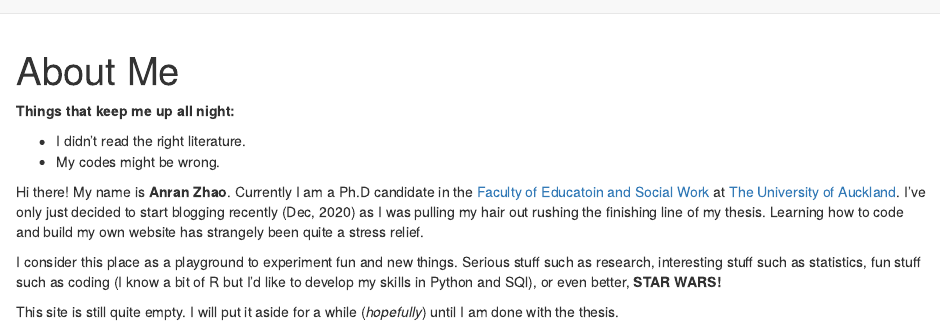
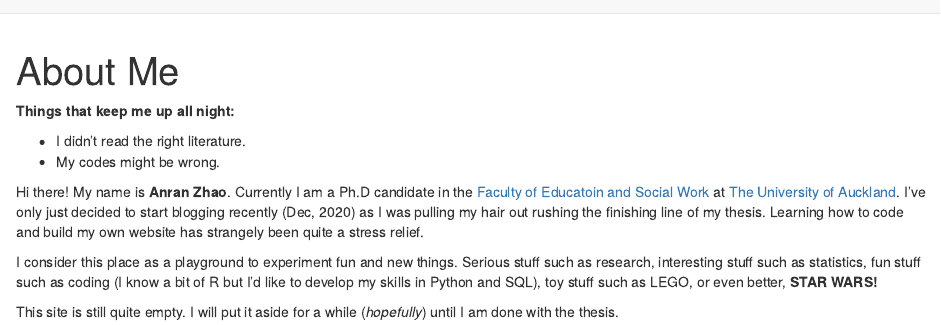
Before and after one commit to Erin707/anran-distill-blog, an R Markdown document (about_me.Rmd): the page in a window 1100 px wide, from its top. Rendered offline with R 4.5, knitr and Pandoc, with nearby package versions; drawn as R Markdown's standard HTML page in place of the format the file asks for.

Commit message:
fixed typos

```diff
--- a/about_me.Rmd
+++ b/about_me.Rmd
@@ -19,6 +19,6 @@ knitr::opts_chunk$set(echo = FALSE)
 
 Hi there! My name is **Anran Zhao**. Currently I am a Ph.D candidate in the [Faculty of Educatoin and Social Work](https://www.auckland.ac.nz/en/education.html){target="_blank} at [The University of Auckland](https://www.auckland.ac.nz/en.html). I've only just decided to start blogging recently (Dec, 2020) as I was pulling my hair out rushing the finishing line of my thesis. Learning how to code and build my own website has strangely been quite a stress relief.\
 
-I consider this place as a playground to experiment fun and new things. Serious stuff such as research, interesting stuff such as statistics, fun stuff such as coding (I know a bit of R but I'd like to develop my skills in Python and SQl), or even better, **STAR WARS!**\
+I consider this place as a playground to experiment fun and new things. Serious stuff such as research, interesting stuff such as statistics, fun stuff such as coding (I know a bit of R but I'd like to develop my skills in Python and SQL), toy stuff such as LEGO, or even better, **STAR WARS!**\
 
 This site is still quite empty. I will put it aside for a while (*hopefully*) until I am done with the thesis.\
```
Also changed, not shown: publications.Rmd (+1 -1 lines).
